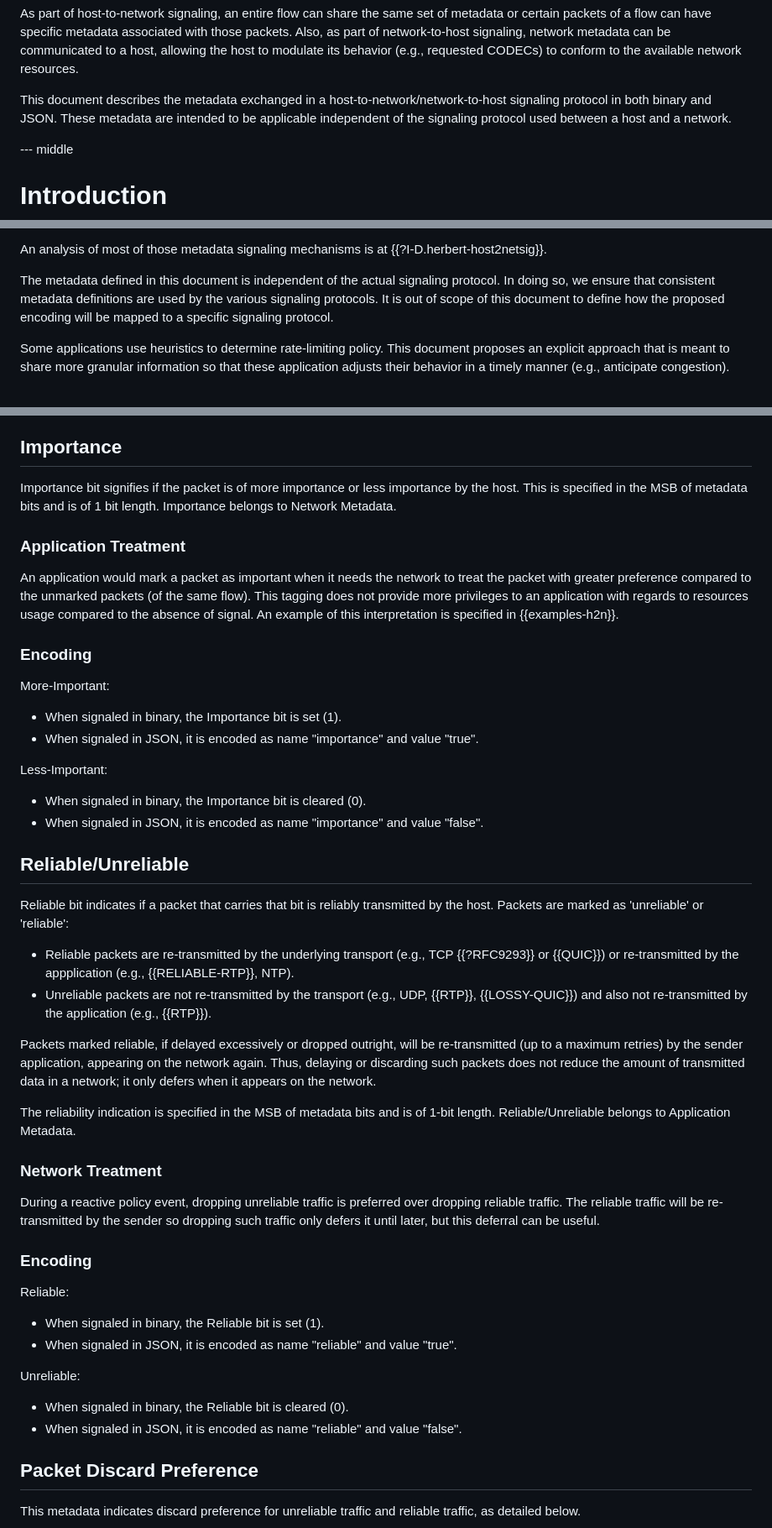
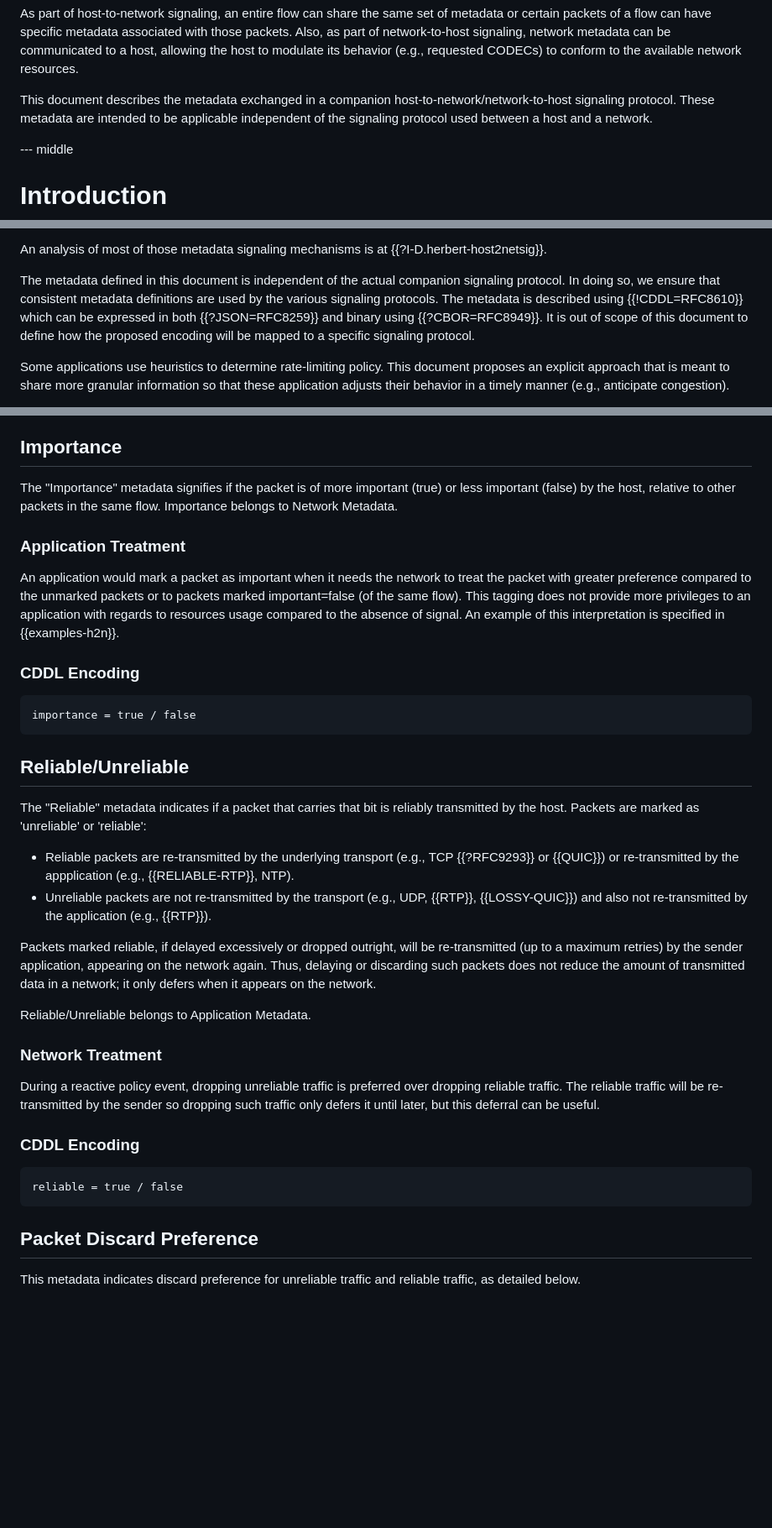
Before and after one commit to danwing/metadata, a Markdown page: draft-rw-flow-metadata.md, 3 parts joined by grey strips. Shown at 84% size. Drawn GitHub-style; blank space fills up the shorter version.

Commit message:
CDDL encoding

```diff
--- a/draft-rw-flow-metadata.md
+++ b/draft-rw-flow-metadata.md
@@ -74,9 +74,10 @@ packets. Also, as part of network-to-host signaling, network metadata can be com
 to a host, allowing the host to modulate its behavior (e.g., requested CODECs) to conform to
 the available network resources.
 
-This document describes the metadata exchanged in a host-to-network/network-to-host
-signaling protocol in both binary and JSON. These metadata are intended to be applicable
-independent of the signaling protocol used between a host and a network.
+This document describes the metadata exchanged in a companion
+host-to-network/network-to-host signaling protocol.  These metadata
+are intended to be applicable independent of the signaling protocol
+used between a host and a network.
 
 --- middle
 
@@ -107,10 +108,13 @@ document is a companion to host-to-network signaling the metadata itself, such a
 
 An analysis of most of those metadata signaling mechanisms is at {{?I-D.herbert-host2netsig}}.
 
-The metadata defined in this document is independent of the actual signaling
-protocol. In doing so, we ensure that consistent metadata definitions
-are used by the various signaling protocols. It is out of scope of this document to define how the proposed
-encoding will be mapped to a specific signaling protocol.
+The metadata defined in this document is independent of the actual
+companion signaling protocol. In doing so, we ensure that consistent
+metadata definitions are used by the various signaling protocols.  The
+metadata is described using {{!CDDL=RFC8610}} which can be expressed
+in both {{?JSON=RFC8259}} and binary using {{?CBOR=RFC8949}}.  It is
+out of scope of this document to define how the proposed encoding will
+be mapped to a specific signaling protocol.
 
 Some applications use heuristics to determine rate-limiting policy. This document
 proposes an explicit approach that is meant to share more granular information
@@ -159,27 +163,28 @@ For more comprehensive interpretation, metadata is characterized into two differ
 
 ## Importance
 
-Importance bit signifies if the packet is of more importance or less importance by the host. This is specified in the MSB of metadata bits and is of 1 bit length. Importance belongs to Network Metadata.
+The "Importance" metadata signifies if the packet is of more important (true) or
+less important (false) by the host, relative to other packets in the
+same flow.  Importance belongs to Network Metadata.
 
 ### Application Treatment
 
-An application would mark a packet as important when it needs the network to treat the packet with greater preference compared to the unmarked packets (of the same flow). This tagging does not provide more privileges to an application with regards to resources usage compared to the absence of signal. An example of this interpretation is specified in {{examples-h2n}}.
+An application would mark a packet as important when it needs the
+network to treat the packet with greater preference compared to the
+unmarked packets or to packets marked important=false (of the same
+flow). This tagging does not provide more privileges to an application
+with regards to resources usage compared to the absence of signal. An
+example of this interpretation is specified in {{examples-h2n}}.
 
-### Encoding
+### CDDL Encoding
 
-More-Important:
-
-* When signaled in binary, the Importance bit is set (1).
-* When signaled in JSON, it is encoded as name "importance" and value "true".
-
-Less-Important:
-
-* When signaled in binary, the Importance bit is cleared (0).
-* When signaled in JSON, it is encoded as name "importance" and value "false".
+~~~~~
+importance = true / false
+~~~~~
 
 ## Reliable/Unreliable
 
-Reliable bit indicates if a packet that carries that bit is reliably transmitted by the host. Packets are marked as 'unreliable' or 'reliable':
+The "Reliable" metadata indicates if a packet that carries that bit is reliably transmitted by the host. Packets are marked as 'unreliable' or 'reliable':
 
 * Reliable packets are re-transmitted by the underlying transport
 (e.g., TCP {{?RFC9293}} or {{QUIC}}) or re-transmitted by the appplication (e.g., {{RELIABLE-RTP}}, NTP).
@@ -190,7 +195,7 @@ Packets marked reliable, if delayed excessively or dropped outright, will be re-
 the sender application, appearing on the network again. Thus, delaying or discarding such packets does not
 reduce the amount of transmitted data in a network; it only defers when it appears on the network.
 
-The reliability indication is specified in the MSB of metadata bits and is of 1-bit length. Reliable/Unreliable belongs to Application Metadata.
+Reliable/Unreliable belongs to Application Metadata.
 
 ### Network Treatment
 
@@ -198,18 +203,11 @@ During a reactive policy event, dropping unreliable traffic is preferred over dr
 traffic. The reliable traffic will be re-transmitted by the sender so dropping such traffic
 only defers it until later, but this deferral can be useful.
 
-### Encoding
+### CDDL Encoding
 
-Reliable:
-
-* When signaled in binary, the Reliable bit is set (1).
-* When signaled in JSON, it is encoded as name "reliable" and value "true".
-
-Unreliable:
-
-* When signaled in binary, the Reliable bit is cleared (0).
-* When signaled in JSON, it is encoded as name "reliable" and value "false".
-
+~~~~~
+reliable = true / false
+~~~~~
 
 ## Packet Discard Preference
 
```
Also changed, not shown: other parts of draft-rw-flow-metadata.md (+30 -40 lines).
